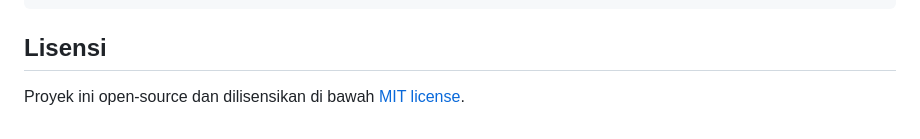
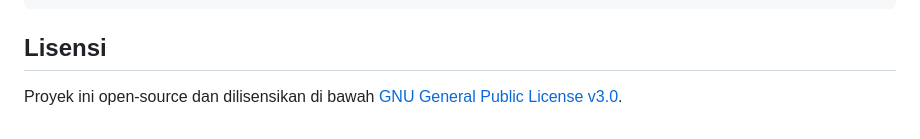
Before and after one commit to hex4coder/bell_sekolah_otomatis, a Markdown page: README.md, the part around the change. Drawn GitHub-style.

Commit message:
update license to GPL v3

```diff
--- a/README.md
+++ b/README.md
@@ -226,4 +226,4 @@ php artisan view:clear
 
 ## Lisensi
 
-Proyek ini open-source dan dilisensikan di bawah [MIT license](https://opensource.org/licenses/MIT).
+Proyek ini open-source dan dilisensikan di bawah [GNU General Public License v3.0](https://www.gnu.org/licenses/gpl-3.0.html).
```
